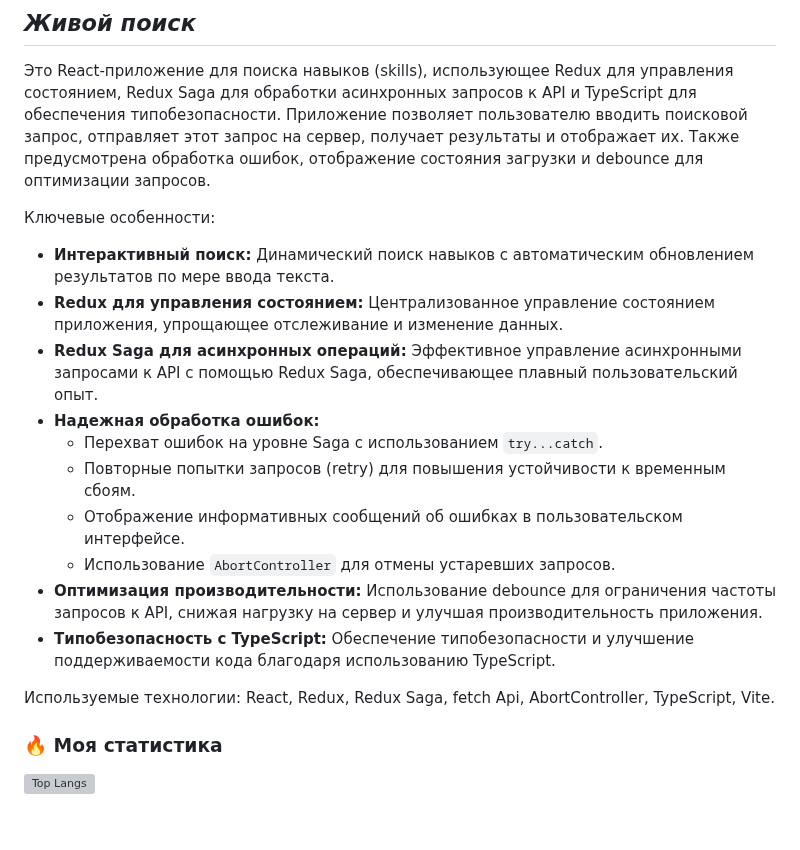
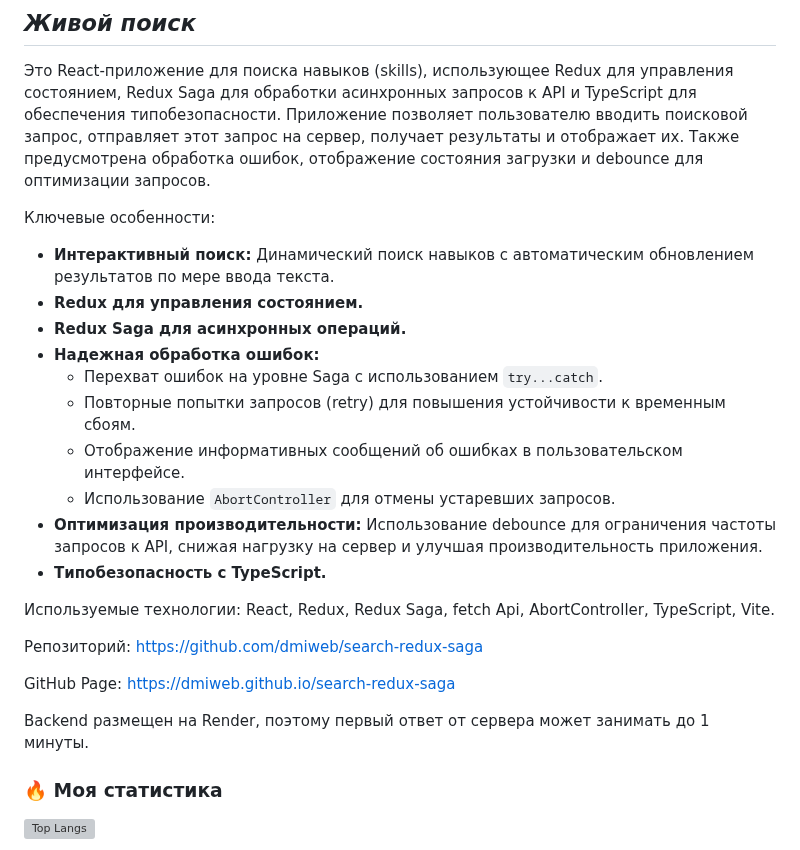
Before and after one commit to dmiweb/dmiweb, a Markdown page: README.md, the part around the change. Drawn GitHub-style; blank space fills up the shorter version; grey boxes are pictures that could not be loaded.

```diff
--- a/README.md
+++ b/README.md
@@ -35,20 +35,24 @@ Backend размещен на Render, поэтому первый ответ о
 Это React-приложение для поиска навыков (skills), использующее Redux для управления состоянием, Redux Saga для обработки асинхронных запросов к API и TypeScript для обеспечения типобезопасности. Приложение позволяет пользователю вводить поисковой запрос, отправляет этот запрос на сервер, получает результаты и отображает их. Также предусмотрена обработка ошибок, отображение состояния загрузки и debounce для оптимизации запросов.
 
 Ключевые особенности:
-*    **Интерактивный поиск:**  Динамический поиск навыков с автоматическим обновлением результатов по мере ввода текста.
-*   **Redux для управления состоянием:** Централизованное управление состоянием приложения, упрощающее отслеживание и изменение данных.
-*   **Redux Saga для асинхронных операций:**  Эффективное управление асинхронными запросами к API с помощью Redux Saga, обеспечивающее плавный пользовательский опыт.
+*   **Интерактивный поиск:**  Динамический поиск навыков с автоматическим обновлением результатов по мере ввода текста.
+*   **Redux для управления состоянием.**
+*   **Redux Saga для асинхронных операций.**
 *   **Надежная обработка ошибок:**
     *   Перехват ошибок на уровне Saga с использованием `try...catch`.
     *   Повторные попытки запросов (retry) для повышения устойчивости к временным сбоям.
     *   Отображение информативных сообщений об ошибках в пользовательском интерфейсе.
     *   Использование `AbortController` для отмены устаревших запросов.
 *   **Оптимизация производительности:**  Использование debounce для ограничения частоты запросов к API, снижая нагрузку на сервер и улучшая производительность приложения.
-*   **Типобезопасность с TypeScript:** Обеспечение типобезопасности и улучшение поддерживаемости кода благодаря использованию TypeScript.
+*   **Типобезопасность с TypeScript.**
 
 Используемые технологии: React, Redux, Redux Saga, fetch Api, AbortController, TypeScript, Vite.
 
+Репозиторий: https://github.com/dmiweb/search-redux-saga
 
+GitHub Page: https://dmiweb.github.io/search-redux-saga
+
+Backend размещен на Render, поэтому первый ответ от сервера может занимать до 1 минуты.
 
 
 ### :fire: Моя статистика
```
